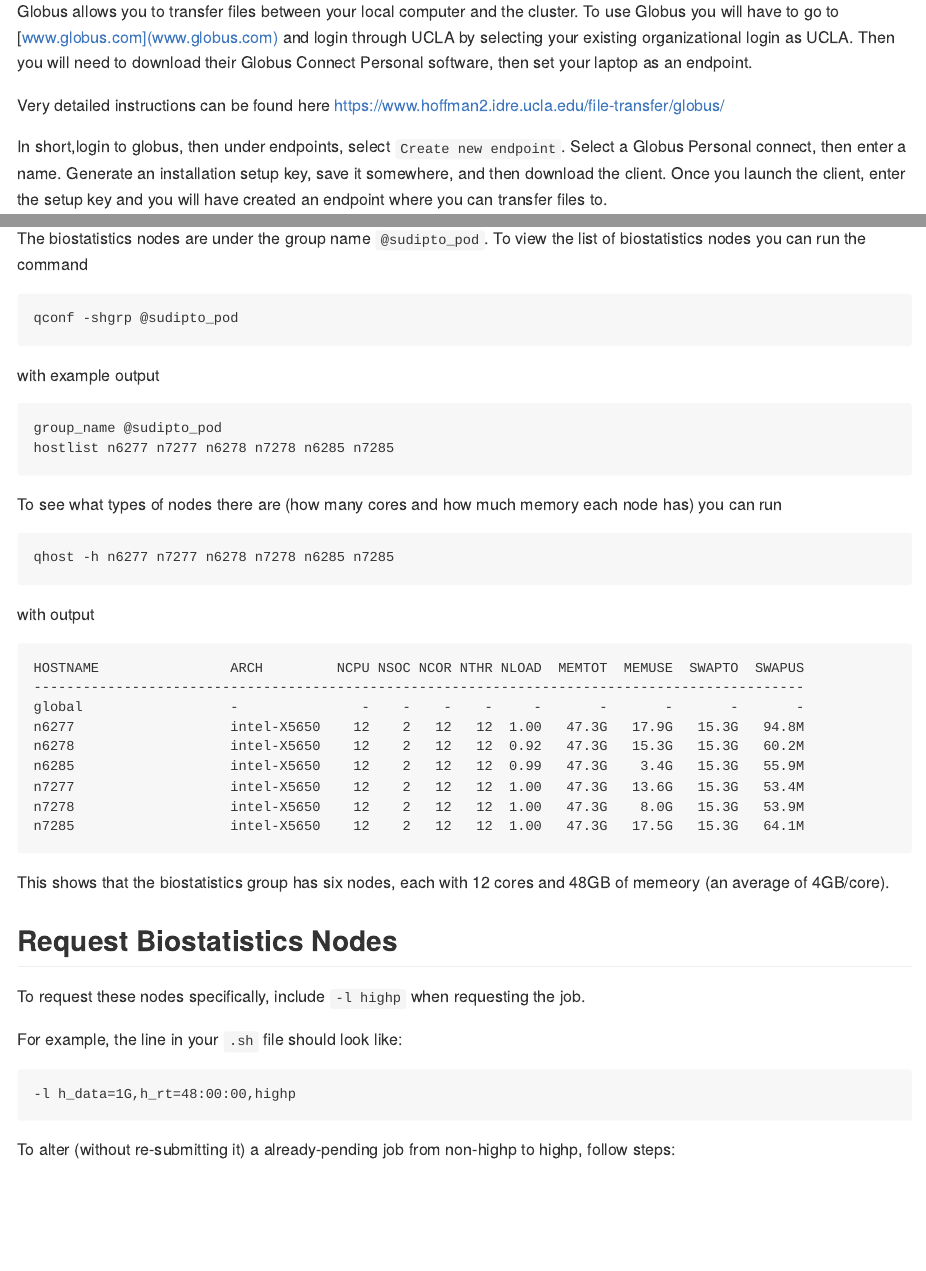
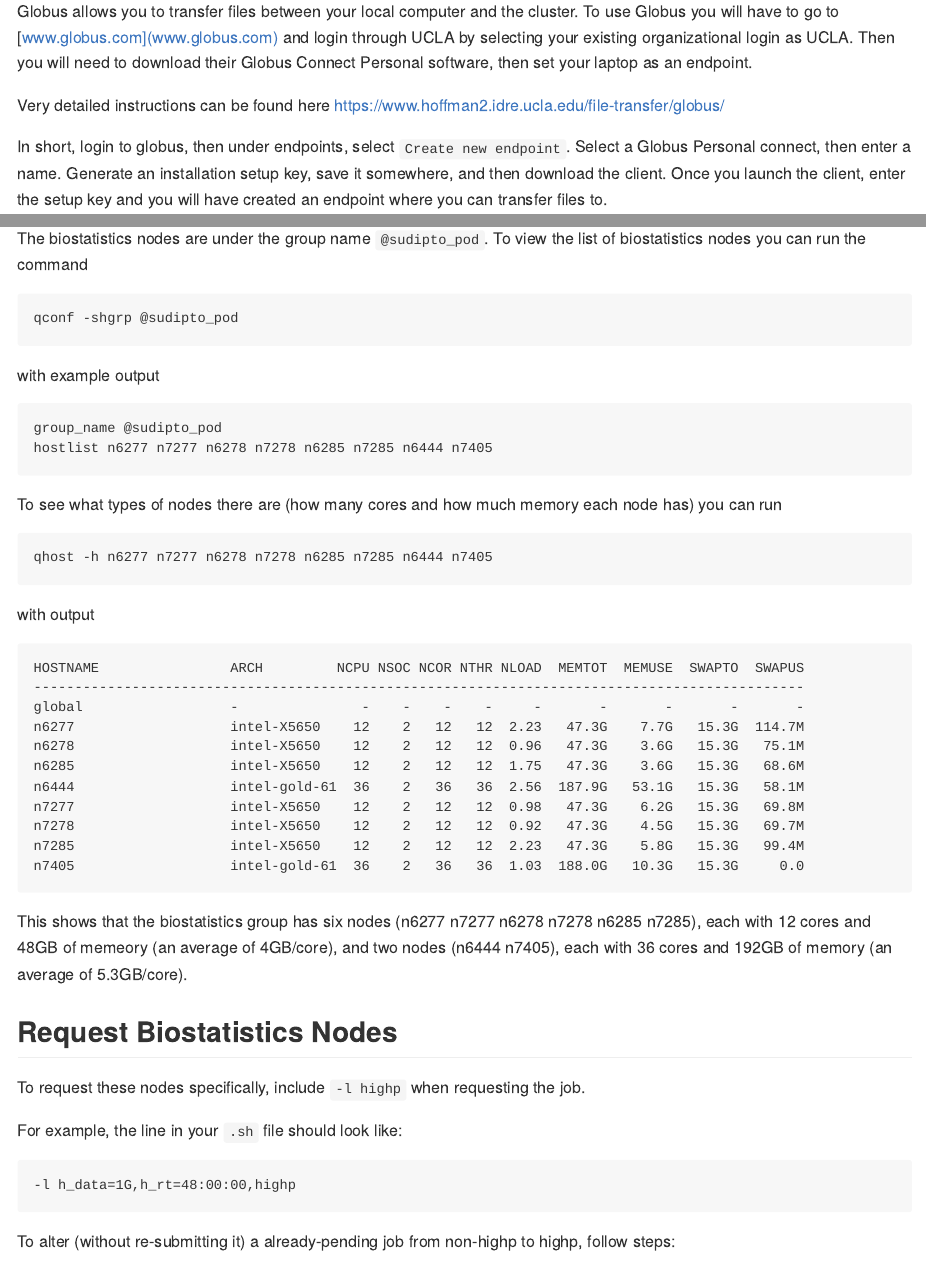
Before and after one commit to chris-german/Hoffman2Tutorials, an R Markdown document (README.Rmd): the page in a window 1100 px wide, from 4530 px down, and a second part further down, joined at a grey line. The pictures show the output file README.md that the author committed with the source, drawn offline in the style of GitHub.

Commit message:
add information about two new biostat nodes

````diff
--- a/README.Rmd
+++ b/README.Rmd
@@ -219,27 +219,29 @@
 with example output
 ```
 group_name @sudipto_pod
-hostlist n6277 n7277 n6278 n7278 n6285 n7285
+hostlist n6277 n7277 n6278 n7278 n6285 n7285 n6444 n7405
 ```
 
 To see what types of nodes there are (how many cores and how much memory each node has) you can run
 ```{bash, eval=F}
-qhost -h n6277 n7277 n6278 n7278 n6285 n7285
+qhost -h n6277 n7277 n6278 n7278 n6285 n7285 n6444 n7405
 ```
 with output
 ```
 HOSTNAME                ARCH         NCPU NSOC NCOR NTHR NLOAD  MEMTOT  MEMUSE  SWAPTO  SWAPUS
 ----------------------------------------------------------------------------------------------
 global                  -               -    -    -    -     -       -       -       -       -
-n6277                   intel-X5650    12    2   12   12  1.00   47.3G   17.9G   15.3G   94.8M
-n6278                   intel-X5650    12    2   12   12  0.92   47.3G   15.3G   15.3G   60.2M
-n6285                   intel-X5650    12    2   12   12  0.99   47.3G    3.4G   15.3G   55.9M
-n7277                   intel-X5650    12    2   12   12  1.00   47.3G   13.6G   15.3G   53.4M
-n7278                   intel-X5650    12    2   12   12  1.00   47.3G    8.0G   15.3G   53.9M
-n7285                   intel-X5650    12    2   12   12  1.00   47.3G   17.5G   15.3G   64.1M
+n6277                   intel-X5650    12    2   12   12  2.23   47.3G    7.7G   15.3G  114.7M
+n6278                   intel-X5650    12    2   12   12  0.96   47.3G    3.6G   15.3G   75.1M
+n6285                   intel-X5650    12    2   12   12  1.75   47.3G    3.6G   15.3G   68.6M
+n6444                   intel-gold-61  36    2   36   36  2.56  187.9G   53.1G   15.3G   58.1M
+n7277                   intel-X5650    12    2   12   12  0.98   47.3G    6.2G   15.3G   69.8M
+n7278                   intel-X5650    12    2   12   12  0.92   47.3G    4.5G   15.3G   69.7M
+n7285                   intel-X5650    12    2   12   12  2.23   47.3G    5.8G   15.3G   99.4M
+n7405                   intel-gold-61  36    2   36   36  1.03  188.0G   10.3G   15.3G     0.0
 ```
 
-This shows that the biostatistics group has six nodes, each with 12 cores and 48GB of memeory (an average of 4GB/core).
+This shows that the biostatistics group has six nodes (n6277 n7277 n6278 n7278 n6285 n7285), each with 12 cores and 48GB of memeory (an average of 4GB/core), and two nodes (n6444 n7405), each with 36 cores and 192GB of memory (an average of 5.3GB/core).
 
 ## Request Biostatistics Nodes
 
````
Also changed, not shown: README.md, README.Rmd (2 more changed lines), 1 other file.
